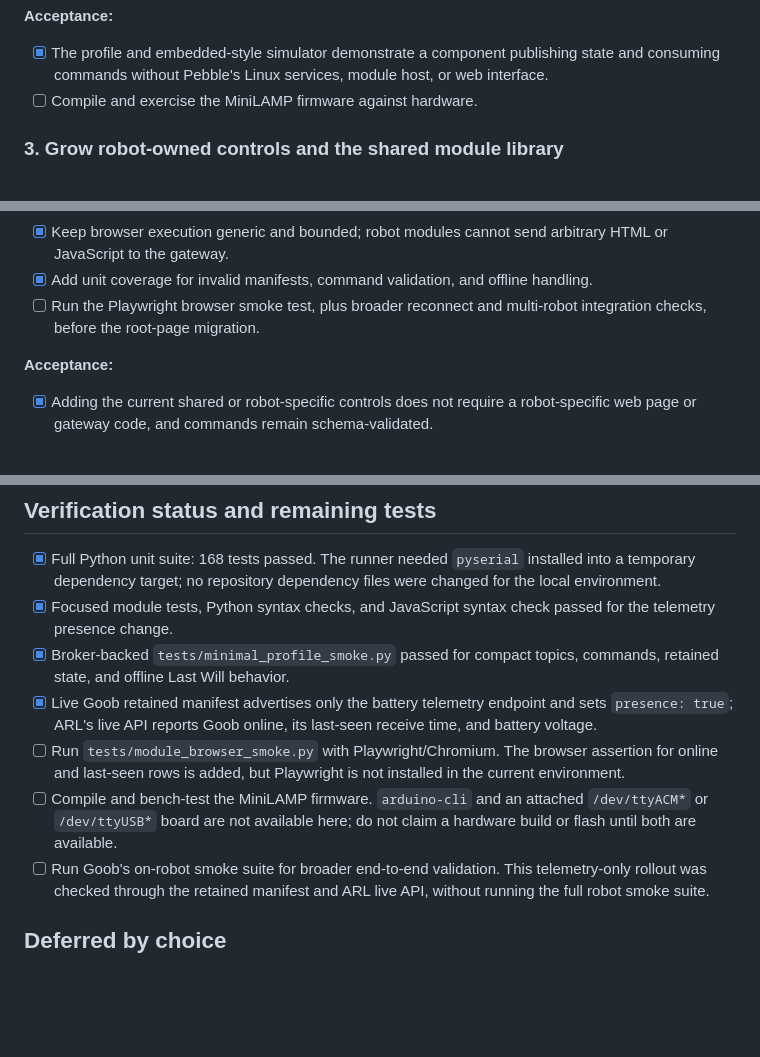
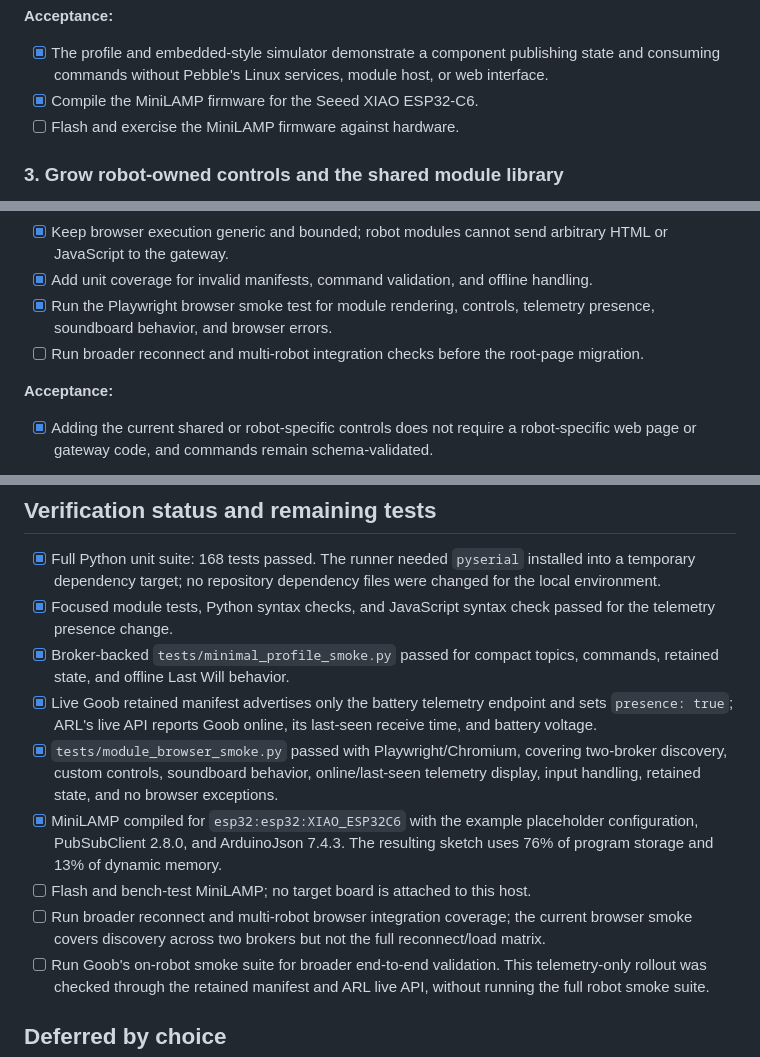
Before and after one commit to acmattson3/pebble, a Markdown page: PLAN.md, 3 parts joined by grey strips. Drawn GitHub-style; blank space fills up the shorter version.

Commit message:
Record browser and MiniLAMP verification

```diff
--- a/PLAN.md
+++ b/PLAN.md
@@ -136,7 +136,8 @@ topics.
 - [x] The profile and embedded-style simulator demonstrate a component
   publishing state and consuming commands without Pebble's Linux services,
   module host, or web interface.
-- [ ] Compile and exercise the MiniLAMP firmware against hardware.
+- [x] Compile the MiniLAMP firmware for the Seeed XIAO ESP32-C6.
+- [ ] Flash and exercise the MiniLAMP firmware against hardware.
 
 ### 3. Grow robot-owned controls and the shared module library
 
@@ -160,8 +161,10 @@ topics.
   arbitrary HTML or JavaScript to the gateway.
 - [x] Add unit coverage for invalid manifests, command validation, and offline
   handling.
-- [ ] Run the Playwright browser smoke test, plus broader reconnect and
-  multi-robot integration checks, before the root-page migration.
+- [x] Run the Playwright browser smoke test for module rendering, controls,
+  telemetry presence, soundboard behavior, and browser errors.
+- [ ] Run broader reconnect and multi-robot integration checks before the
+  root-page migration.
 
 **Acceptance:**
 
@@ -236,12 +239,16 @@ topics.
 - [x] Live Goob retained manifest advertises only the battery telemetry
   endpoint and sets `presence: true`; ARL's live API reports Goob online, its
   last-seen receive time, and battery voltage.
-- [ ] Run `tests/module_browser_smoke.py` with Playwright/Chromium. The browser
-  assertion for online and last-seen rows is added, but Playwright is not
-  installed in the current environment.
-- [ ] Compile and bench-test the MiniLAMP firmware. `arduino-cli` and an attached
-  `/dev/ttyACM*` or `/dev/ttyUSB*` board are not available here; do not claim a
-  hardware build or flash until both are available.
+- [x] `tests/module_browser_smoke.py` passed with Playwright/Chromium, covering
+  two-broker discovery, custom controls, soundboard behavior, online/last-seen
+  telemetry display, input handling, retained state, and no browser exceptions.
+- [x] MiniLAMP compiled for `esp32:esp32:XIAO_ESP32C6` with the example
+  placeholder configuration, PubSubClient 2.8.0, and ArduinoJson 7.4.3. The
+  resulting sketch uses 76% of program storage and 13% of dynamic memory.
+- [ ] Flash and bench-test MiniLAMP; no target board is attached to this host.
+- [ ] Run broader reconnect and multi-robot browser integration coverage; the
+  current browser smoke covers discovery across two brokers but not the full
+  reconnect/load matrix.
 - [ ] Run Goob's on-robot smoke suite for broader end-to-end validation. This
   telemetry-only rollout was checked through the retained manifest and ARL
   live API, without running the full robot smoke suite.
```
